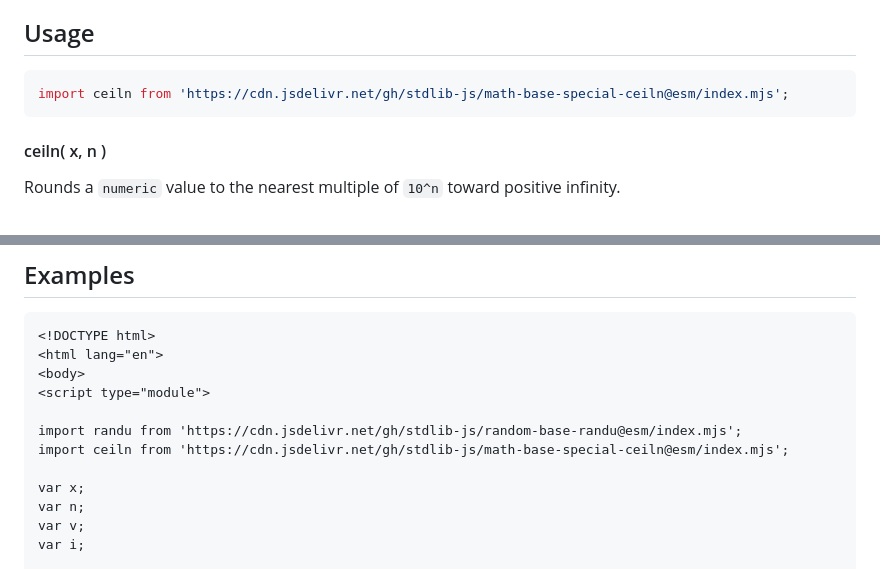
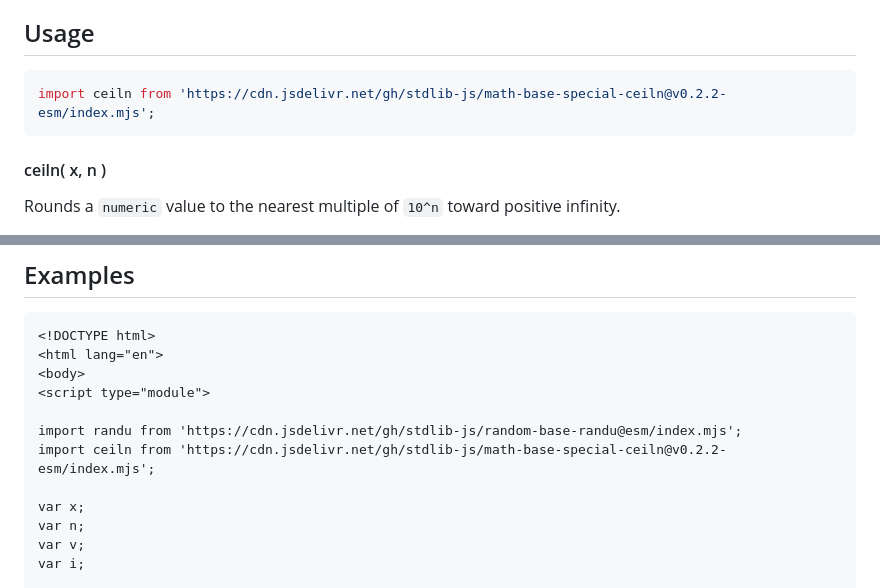
Before and after one commit to stdlib-js/math-base-special-ceiln, a Markdown page: README.md, 2 parts joined by grey strips. Drawn GitHub-style.

Commit message:
Update README.md for ESM bundle v0.2.2

````diff
--- a/README.md
+++ b/README.md
@@ -42,7 +42,7 @@ limitations under the License.
 ## Usage
 
 ```javascript
-import ceiln from 'https://cdn.jsdelivr.net/gh/stdlib-js/math-base-special-ceiln@esm/index.mjs';
+import ceiln from 'https://cdn.jsdelivr.net/gh/stdlib-js/math-base-special-ceiln@v0.2.2-esm/index.mjs';
 ```
 
 #### ceiln( x, n )
@@ -99,7 +99,7 @@ v = ceiln( 12368.0, 3 );
 <script type="module">
 
 import randu from 'https://cdn.jsdelivr.net/gh/stdlib-js/random-base-randu@esm/index.mjs';
-import ceiln from 'https://cdn.jsdelivr.net/gh/stdlib-js/math-base-special-ceiln@esm/index.mjs';
+import ceiln from 'https://cdn.jsdelivr.net/gh/stdlib-js/math-base-special-ceiln@v0.2.2-esm/index.mjs';
 
 var x;
 var n;
````
